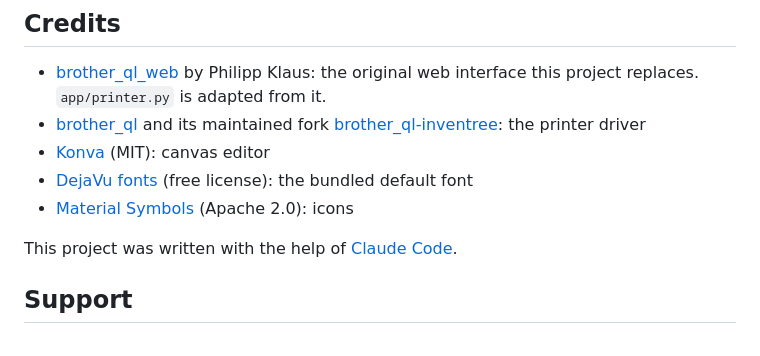
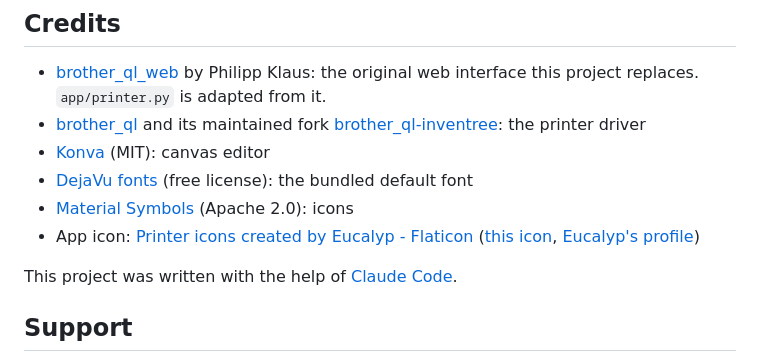
Before and after one commit to teknopartz/label-designer, a Markdown page: README.md, the part around the change. Rendered like a GitHub page.

Commit message:
Credit Eucalyp / Flaticon for the app icon
Co-Authored-By: Claude Opus 5.5 <noreply@anthropic.com>

```diff
--- a/README.md
+++ b/README.md
@@ -99,6 +99,7 @@ Font and icon search call out to third-party services. If one of them goes down,
 - [Konva](https://konvajs.org) (MIT): canvas editor
 - [DejaVu fonts](https://dejavu-fonts.github.io) (free license): the bundled default font
 - [Material Symbols](https://fonts.google.com/icons) (Apache 2.0): icons
+- App icon: [Printer icons created by Eucalyp - Flaticon](https://www.flaticon.com/free-icons/printer) ([this icon](https://www.flaticon.com/free-icon/barcode_2170543), [Eucalyp's profile](https://www.flaticon.com/authors/eucalyp))
 
 This project was written with the help of [Claude Code](https://claude.com/claude-code).
 
```
